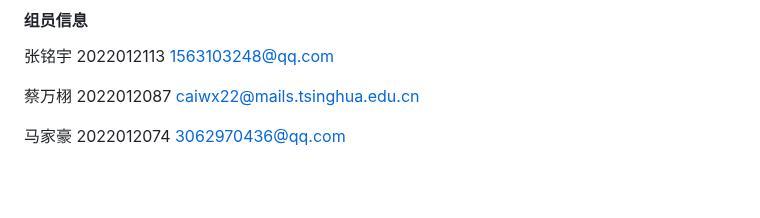
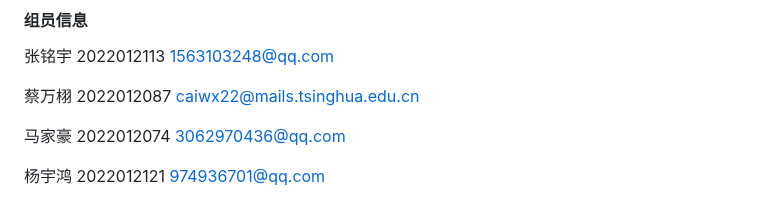
Before and after one commit to HuiY1/Clock, a Markdown page: README.md, the part around the change. Rendered like a GitHub page; blank space fills up the shorter version.

```diff
--- a/README.md
+++ b/README.md
@@ -120,3 +120,5 @@ SVG + JS 时钟简易教程-CSDN：https://blog.csdn.net/study_way/article/detai
 蔡万栩 2022012087 caiwx22@mails.tsinghua.edu.cn
 
 马家豪 2022012074 3062970436@qq.com
+
+杨宇鸿 2022012121 974936701@qq.com
```
